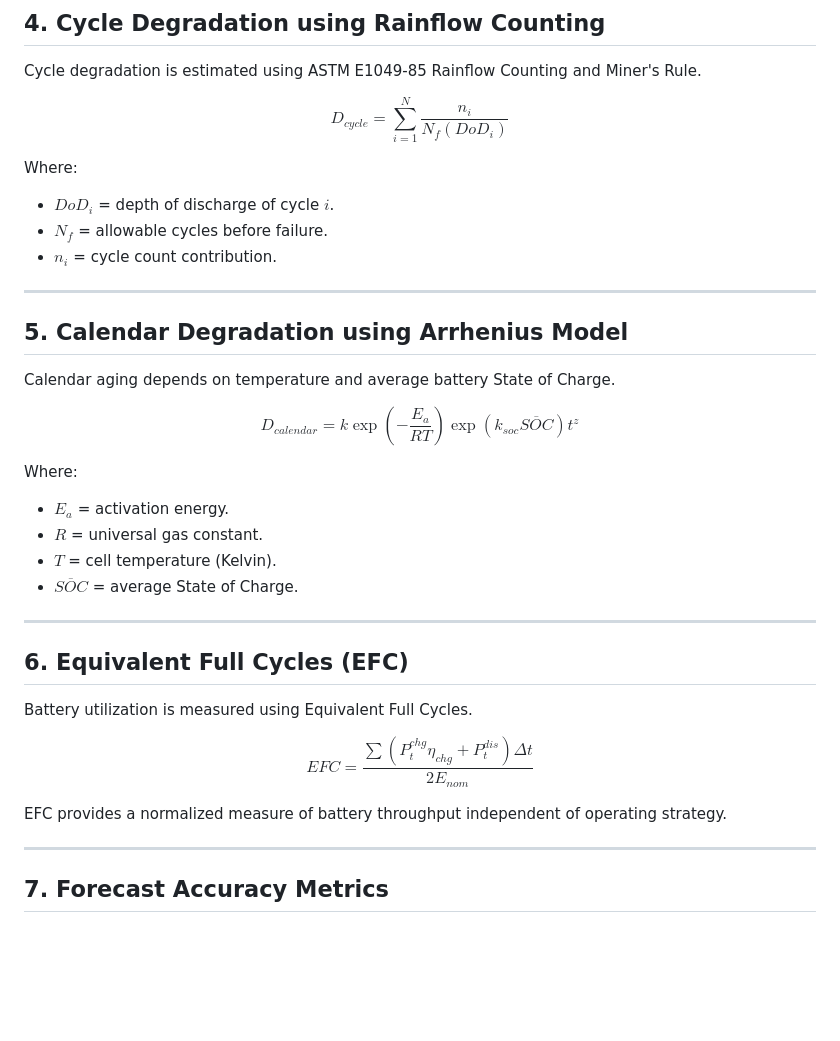
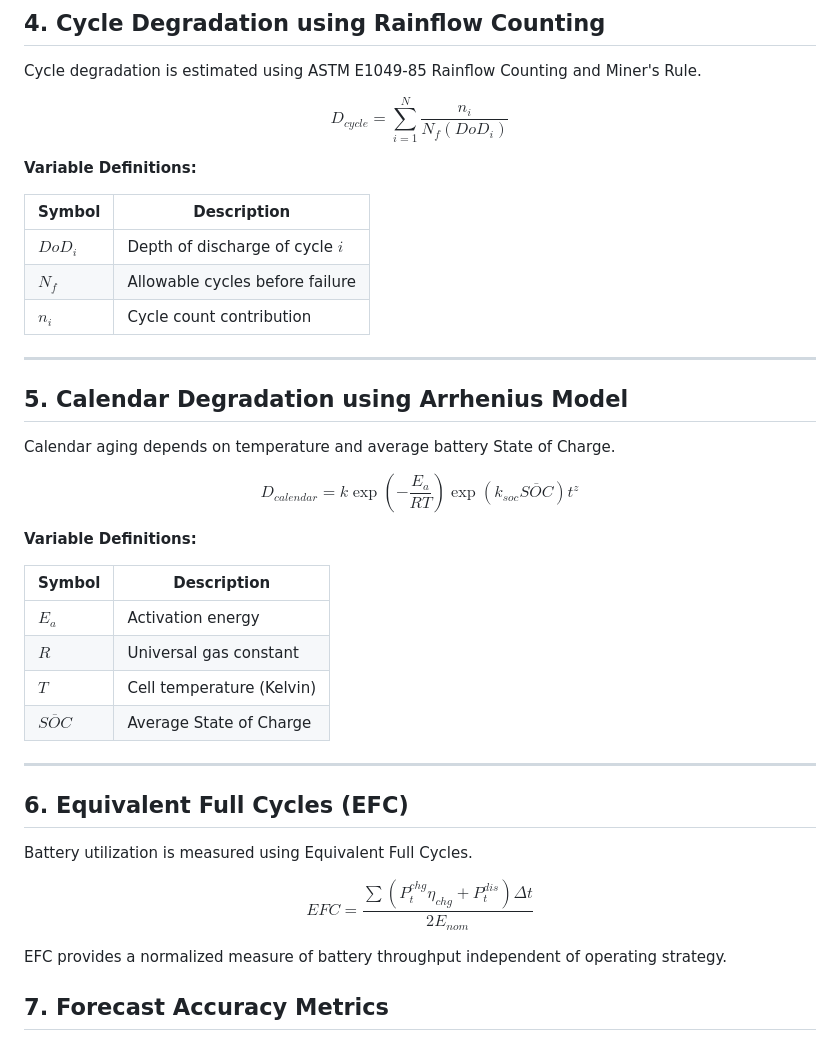
Before and after one commit to MohdNematullah/Utility-Scale-BESS-Arbitrage-, a Markdown page: README.md, the part around the change. Rendered like a GitHub page; blank space fills up the shorter version.

```diff
--- a/README.md
+++ b/README.md
@@ -1742,18 +1742,15 @@ Where:
 
 Cycle degradation is estimated using ASTM E1049-85 Rainflow Counting and Miner's Rule.
 
-$$
-D_{cycle}
-=
-\sum_{i=1}^{N}
-\frac{n_i}{N_f(DoD_i)}
-$$
-
-Where:
-
-- $DoD_i$ = depth of discharge of cycle $i$.
-- $N_f$ = allowable cycles before failure.
-- $n_i$ = cycle count contribution.
+$$D_{cycle} = \sum_{i=1}^{N} \frac{n_i}{N_f(DoD_i)}$$
+
+**Variable Definitions:**
+
+| **Symbol** | **Description** |
+| --- | --- |
+| $DoD_i$ | Depth of discharge of cycle $i$ |
+| $N_f$ | Allowable cycles before failure |
+| $n_i$ | Cycle count contribution |
 
 ---
 
@@ -1761,24 +1758,16 @@ Where:
 
 Calendar aging depends on temperature and average battery State of Charge.
 
-$$
-D_{calendar}
-=
-k
-\exp
-\left(
--\frac{E_a}{RT}
-\right)
-\exp(k_{soc}\overline{SOC})
-t^z
-$$
-
-Where:
-
-- $E_a$ = activation energy.
-- $R$ = universal gas constant.
-- $T$ = cell temperature (Kelvin).
-- $\overline{SOC}$ = average State of Charge.
+$$D_{calendar} = k \exp \left( -\frac{E_a}{RT} \right) \exp(k_{soc}\overline{SOC}) t^z$$
+
+**Variable Definitions:**
+
+| **Symbol** | **Description** |
+| --- | --- |
+| $E_a$ | Activation energy |
+| $R$ | Universal gas constant |
+| $T$ | Cell temperature (Kelvin) |
+| $\overline{SOC}$ | Average State of Charge |
 
 ---
 
@@ -1786,17 +1775,9 @@ Where:
 
 Battery utilization is measured using Equivalent Full Cycles.
 
-$$
-EFC
-=
-\frac
-{\sum(P_t^{chg}\eta_{chg}+P_t^{dis})\Delta t}
-{2E_{nom}}
-$$
+$$EFC = \frac{\sum(P_t^{chg}\eta_{chg}+P_t^{dis})\Delta t}{2E_{nom}}$$
 
 EFC provides a normalized measure of battery throughput independent of operating strategy.
-
----
 
 ## 7. Forecast Accuracy Metrics
 
```
